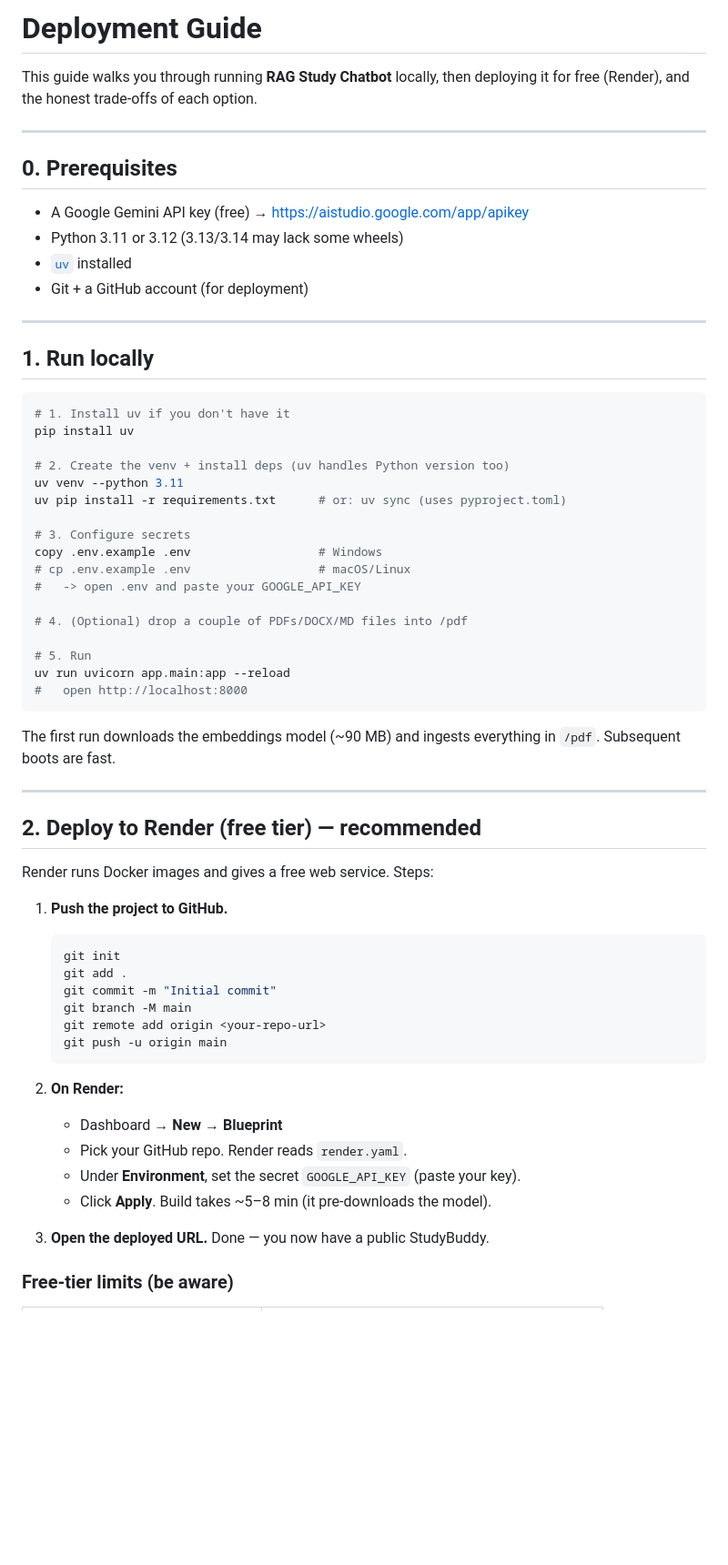
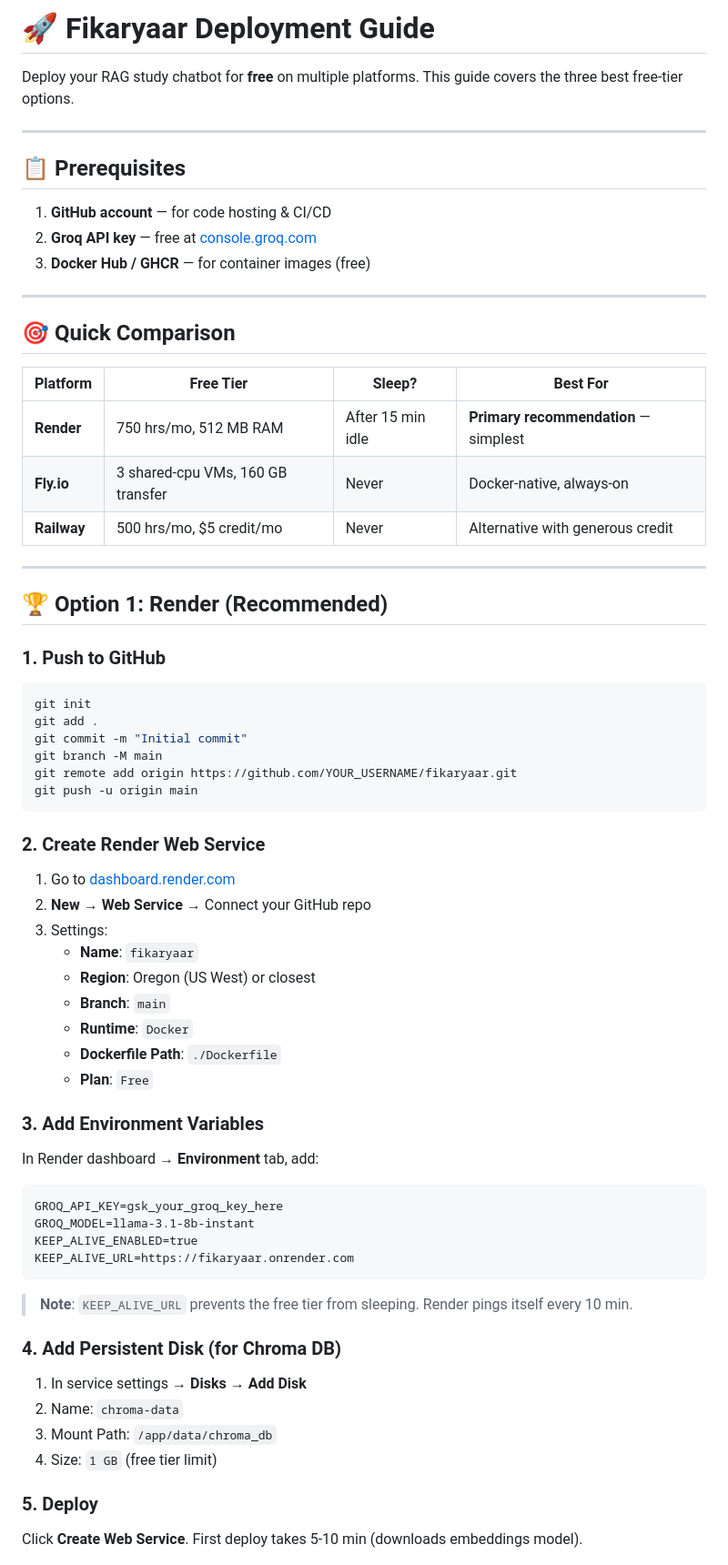
Before and after one commit to ayan-2007/FikarYaar, a Markdown page: DEPLOYMENT.md, the part around one of its changes. Shown at 91% size. Drawn GitHub-style; blank space fills up the shorter version.

Commit message:
docs: add comprehensive DEPLOYMENT.md for free tier deployment on Render/Fly.io/Railway

````diff
--- a/DEPLOYMENT.md
+++ b/DEPLOYMENT.md
@@ -1,67 +1,66 @@
-# Deployment Guide
+# 🚀 Fikaryaar Deployment Guide
 
-This guide walks you through running **RAG Study Chatbot** locally, then
-deploying it for free (Render), and the honest trade-offs of each option.
+Deploy your RAG study chatbot for **free** on multiple platforms. This guide covers the three best free-tier options.
 
 ---
 
-## 0. Prerequisites
+## 📋 Prerequisites
 
-- A Google Gemini API key (free) → https://aistudio.google.com/app/apikey
-- Python 3.11 or 3.12 (3.13/3.14 may lack some wheels)
-- [`uv`](https://docs.astral.sh/uv/) installed
-- Git + a GitHub account (for deployment)
+1. **GitHub account** — for code hosting & CI/CD
+2. **Groq API key** — free at [console.groq.com](https://console.groq.com/keys)
+3. **Docker Hub / GHCR** — for container images (free)
 
 ---
 
-## 1. Run locally
+## 🎯 Quick Comparison
 
-```bash
-# 1. Install uv if you don't have it
-pip install uv
-
-# 2. Create the venv + install deps (uv handles Python version too)
-uv venv --python 3.11
-uv pip install -r requirements.txt      # or: uv sync (uses pyproject.toml)
-
-# 3. Configure secrets
-copy .env.example .env                  # Windows
-# cp .env.example .env                  # macOS/Linux
-#   -> open .env and paste your GOOGLE_API_KEY
-
-# 4. (Optional) drop a couple of PDFs/DOCX/MD files into /pdf
-
-# 5. Run
-uv run uvicorn app.main:app --reload
-#   open http://localhost:8000
-```
-
-The first run downloads the embeddings model (~90 MB) and ingests everything
-in `/pdf`. Subsequent boots are fast.
+| Platform | Free Tier | Sleep? | Best For |
+|----------|-----------|--------|----------|
+| **Render** | 750 hrs/mo, 512 MB RAM | After 15 min idle | **Primary recommendation** — simplest |
+| **Fly.io** | 3 shared-cpu VMs, 160 GB transfer | Never | Docker-native, always-on |
+| **Railway** | 500 hrs/mo, $5 credit/mo | Never | Alternative with generous credit |
 
 ---
 
-## 2. Deploy to Render (free tier) — recommended
+## 🏆 Option 1: Render (Recommended)
 
-Render runs Docker images and gives a free web service. Steps:
+### 1. Push to GitHub
+```bash
+git init
+git add .
+git commit -m "Initial commit"
+git branch -M main
+git remote add origin https://github.com/YOUR_USERNAME/fikaryaar.git
+git push -u origin main
+```
 
-1. **Push the project to GitHub.**
-   ```bash
-   git init
-   git add .
-   git commit -m "Initial commit"
-   git branch -M main
-   git remote add origin <your-repo-url>
-   git push -u origin main
-   ```
+### 2. Create Render Web Service
+1. Go to [dashboard.render.com](https://dashboard.render.com)
+2. **New** → **Web Service** → Connect your GitHub repo
+3. Settings:
+   - **Name**: `fikaryaar`
+   - **Region**: Oregon (US West) or closest
+   - **Branch**: `main`
+   - **Runtime**: `Docker`
+   - **Dockerfile Path**: `./Dockerfile`
+   - **Plan**: `Free`
 
-2. **On Render:**
-   - Dashboard → **New** → **Blueprint**
-   - Pick your GitHub repo. Render reads `render.yaml`.
-   - Under **Environment**, set the secret `GOOGLE_API_KEY` (paste your key).
-   - Click **Apply**. Build takes ~5–8 min (it pre-downloads the model).
+### 3. Add Environment Variables
+In Render dashboard → **Environment** tab, add:
+```
+GROQ_API_KEY=gsk_your_groq_key_here
+GROQ_MODEL=llama-3.1-8b-instant
+KEEP_ALIVE_ENABLED=true
+KEEP_ALIVE_URL=https://fikaryaar.onrender.com
+```
+> **Note**: `KEEP_ALIVE_URL` prevents the free tier from sleeping. Render pings itself every 10 min.
 
-3. **Open the deployed URL.** Done — you now have a public StudyBuddy.
+### 4. Add Persistent Disk (for Chroma DB)
+1. In service settings → **Disks** → **Add Disk**
+2. Name: `chroma-data`
+3. Mount Path: `/app/data/chroma_db`
+4. Size: `1 GB` (free tier limit)
 
-### Free-tier limits (be aware)
+### 5. Deploy
+Click **Create Web Service**. First deploy takes 5-10 min (downloads embeddings model).
 
````
Also changed, not shown: other parts of DEPLOYMENT.md (+214 -54 lines).
